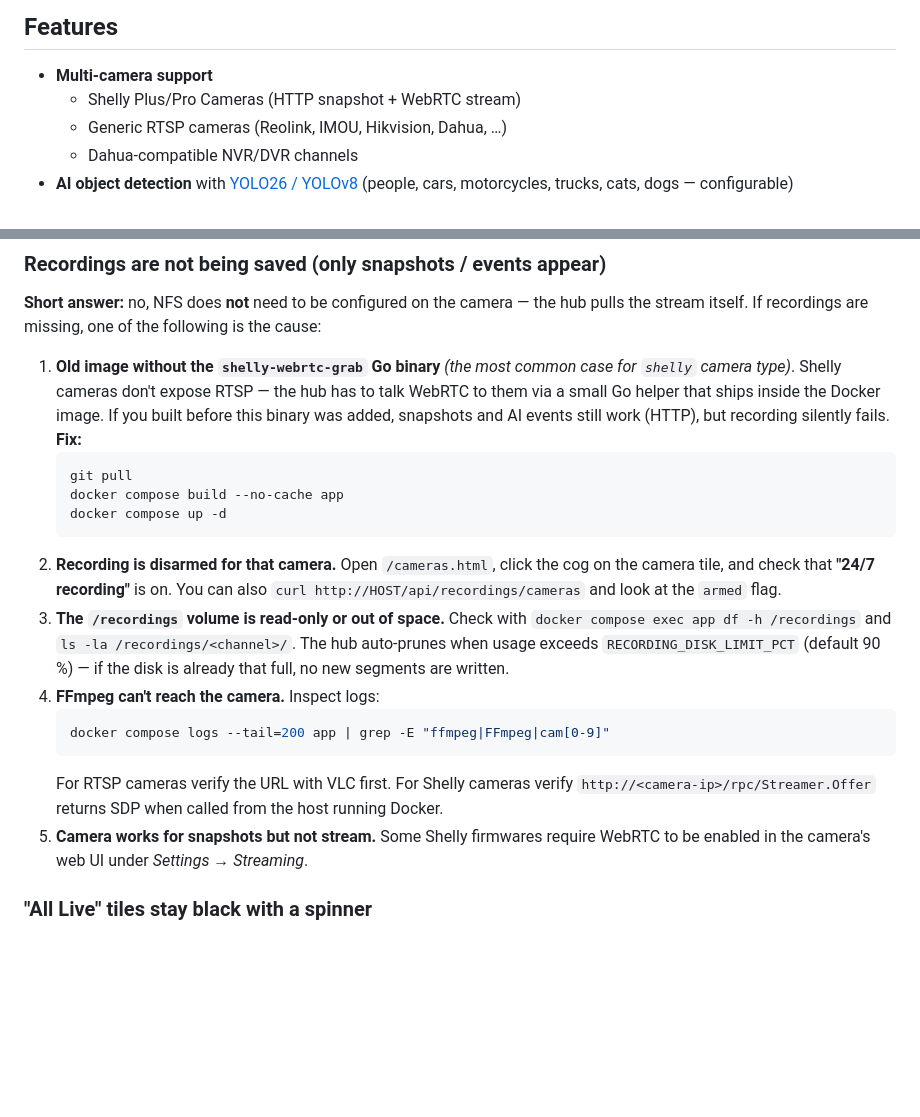
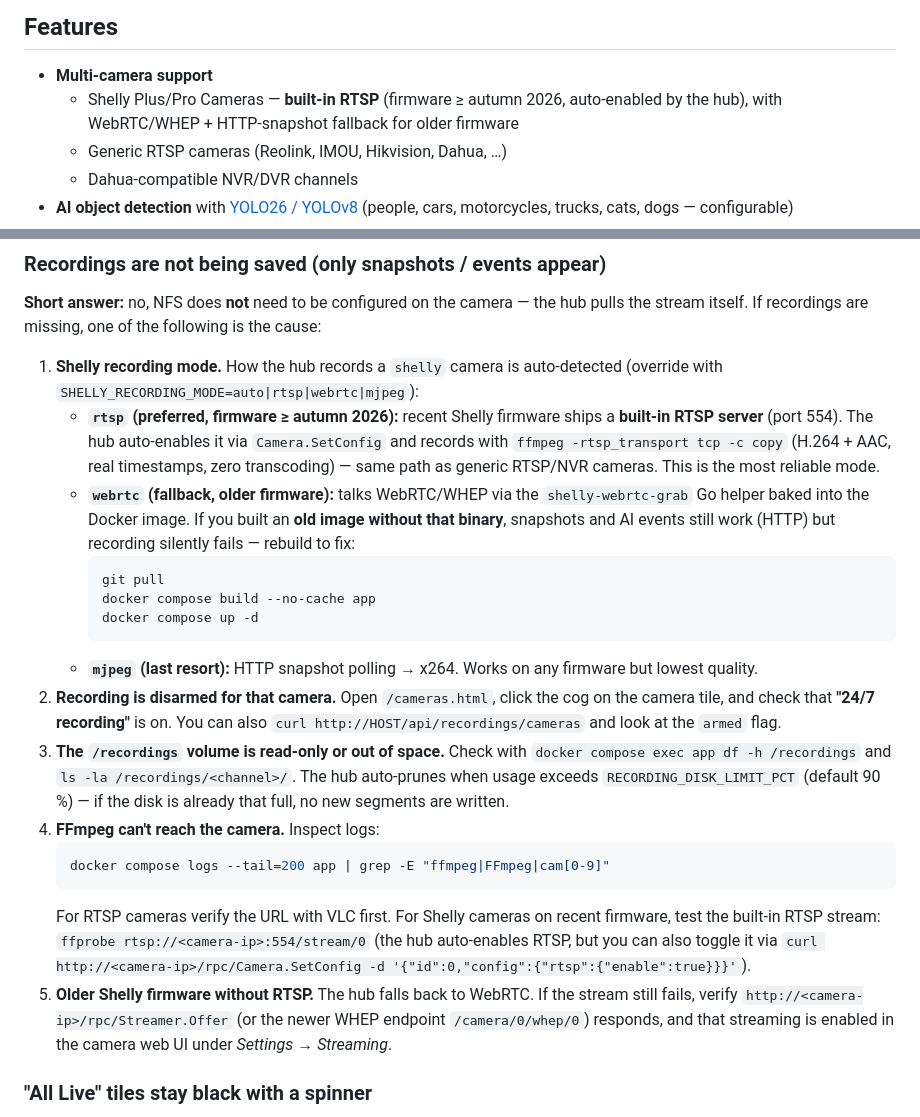
Before and after one commit to kmetabg/Shelly-NAS-hub, a Markdown page: README.md, 2 parts joined by grey strips. Rendered like a GitHub page; blank space fills up the shorter version.

Commit message:
docs: README reflects built-in Shelly RTSP (rtsp/webrtc/mjpeg modes)
The old README claimed Shelly cameras don't expose RTSP and the hub must use
WebRTC. Recent firmware ships a built-in RTSP server which the hub now prefers
(auto-enabled). Update features + troubleshooting accordingly.

Co-authored-by: Cursor <cursoragent@cursor.com>

````diff
--- a/README.md
+++ b/README.md
@@ -13,7 +13,9 @@
 ## Features
 
 - **Multi-camera support**
-  - Shelly Plus/Pro Cameras (HTTP snapshot + WebRTC stream)
+  - Shelly Plus/Pro Cameras — **built-in RTSP** (firmware ≥ autumn 2026,
+    auto-enabled by the hub), with WebRTC/WHEP + HTTP-snapshot fallback for
+    older firmware
   - Generic RTSP cameras (Reolink, IMOU, Hikvision, Dahua, …)
   - Dahua-compatible NVR/DVR channels
 - **AI object detection** with [YOLO26 / YOLOv8](https://ultralytics.com/)
@@ -159,16 +161,24 @@ Full list at `/docs` (FastAPI Swagger UI).
 the hub pulls the stream itself. If recordings are missing, one of the
 following is the cause:
 
-1. **Old image without the `shelly-webrtc-grab` Go binary** *(the most common
-   case for `shelly` camera type)*. Shelly cameras don't expose RTSP — the
-   hub has to talk WebRTC to them via a small Go helper that ships inside
-   the Docker image. If you built before this binary was added, snapshots
-   and AI events still work (HTTP), but recording silently fails. **Fix:**
-   ```bash
-   git pull
-   docker compose build --no-cache app
-   docker compose up -d
-   ```
+1. **Shelly recording mode.** How the hub records a `shelly` camera is
+   auto-detected (override with `SHELLY_RECORDING_MODE=auto|rtsp|webrtc|mjpeg`):
+   - **`rtsp` (preferred, firmware ≥ autumn 2026):** recent Shelly firmware
+     ships a **built-in RTSP server** (port 554). The hub auto-enables it via
+     `Camera.SetConfig` and records with `ffmpeg -rtsp_transport tcp -c copy`
+     (H.264 + AAC, real timestamps, zero transcoding) — same path as generic
+     RTSP/NVR cameras. This is the most reliable mode.
+   - **`webrtc` (fallback, older firmware):** talks WebRTC/WHEP via the
+     `shelly-webrtc-grab` Go helper baked into the Docker image. If you built
+     an **old image without that binary**, snapshots and AI events still work
+     (HTTP) but recording silently fails — rebuild to fix:
+     ```bash
+     git pull
+     docker compose build --no-cache app
+     docker compose up -d
+     ```
+   - **`mjpeg` (last resort):** HTTP snapshot polling → x264. Works on any
+     firmware but lowest quality.
 2. **Recording is disarmed for that camera.** Open `/cameras.html`, click
    the cog on the camera tile, and check that **"24/7 recording"** is on.
    You can also `curl http://HOST/api/recordings/cameras` and look at the
@@ -182,12 +192,15 @@ following is the cause:
    ```bash
    docker compose logs --tail=200 app | grep -E "ffmpeg|FFmpeg|cam[0-9]"
    ```
-   For RTSP cameras verify the URL with VLC first. For Shelly cameras
-   verify `http://<camera-ip>/rpc/Streamer.Offer` returns SDP when called
-   from the host running Docker.
-5. **Camera works for snapshots but not stream.** Some Shelly firmwares
-   require WebRTC to be enabled in the camera's web UI under
-   *Settings → Streaming*.
+   For RTSP cameras verify the URL with VLC first. For Shelly cameras on
+   recent firmware, test the built-in RTSP stream:
+   `ffprobe rtsp://<camera-ip>:554/stream/0` (the hub auto-enables RTSP, but
+   you can also toggle it via
+   `curl http://<camera-ip>/rpc/Camera.SetConfig -d '{"id":0,"config":{"rtsp":{"enable":true}}}'`).
+5. **Older Shelly firmware without RTSP.** The hub falls back to WebRTC. If
+   the stream still fails, verify `http://<camera-ip>/rpc/Streamer.Offer`
+   (or the newer WHEP endpoint `/camera/0/whep/0`) responds, and that
+   streaming is enabled in the camera web UI under *Settings → Streaming*.
 
 ### "All Live" tiles stay black with a spinner
 
````
